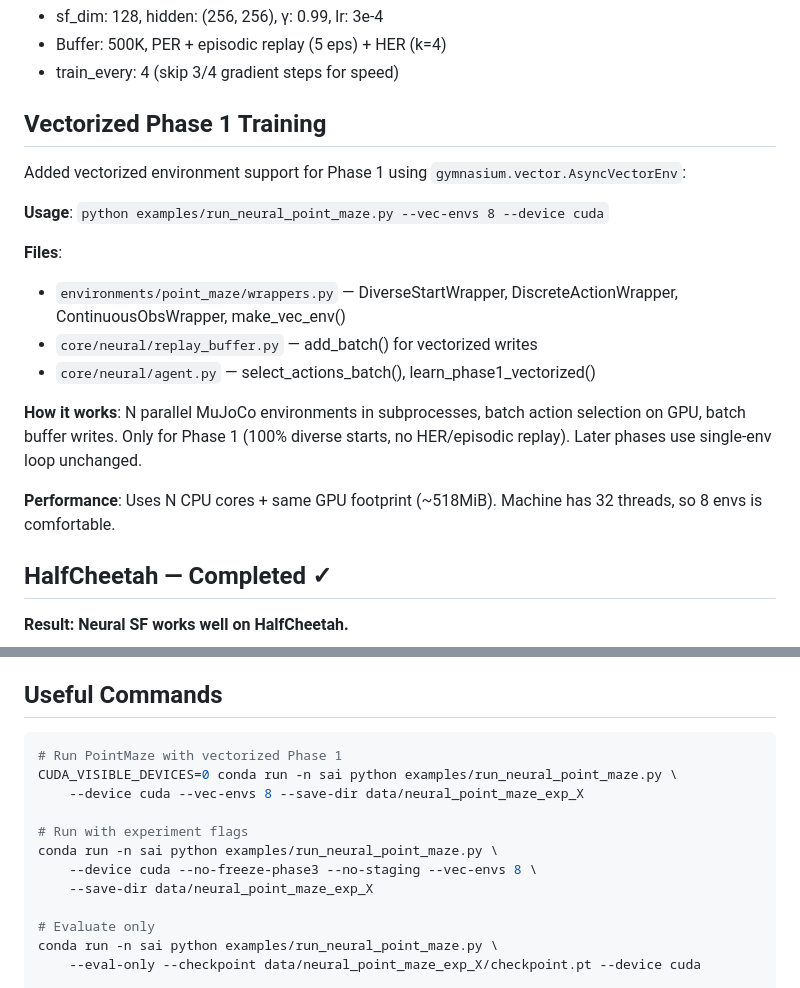
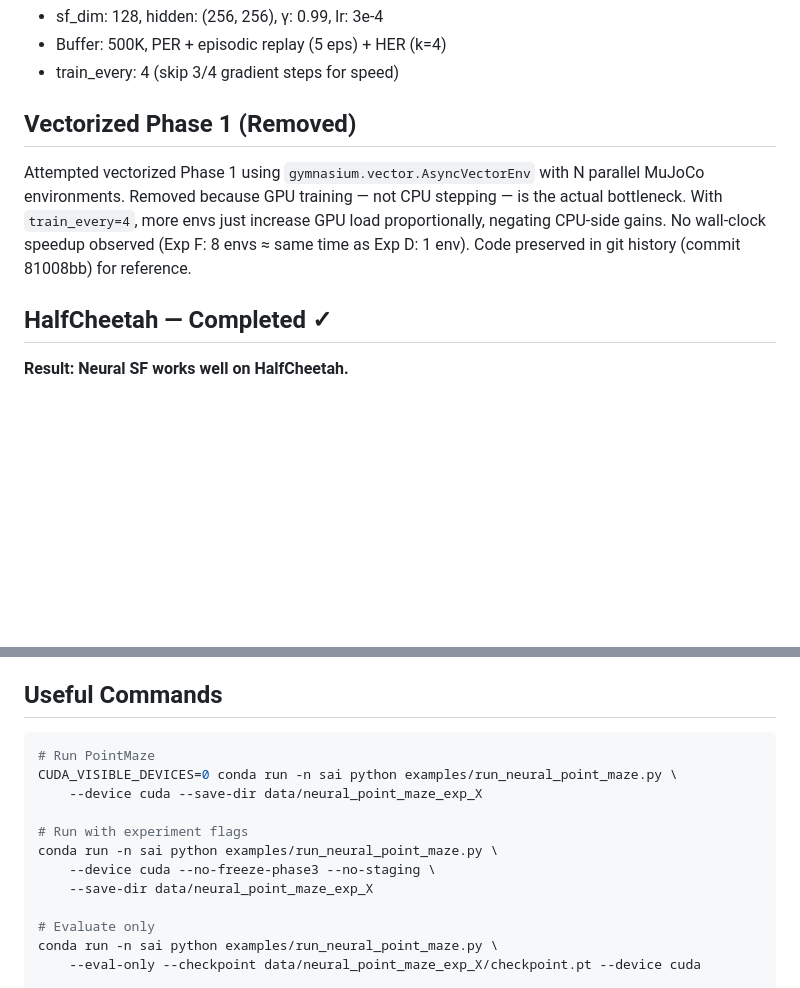
Before and after one commit to PrashRangarajan/Successor_Active_Inference_Clean, a Markdown page: NEURAL_SF_STATUS.md, 2 parts joined by grey strips. Rendered like a GitHub page; blank space fills up the shorter version.

Commit message:
Update status doc: document vectorization removal and rationale
Co-Authored-By: Claude Opus 4.6 <noreply@anthropic.com>

````diff
--- a/NEURAL_SF_STATUS.md
+++ b/NEURAL_SF_STATUS.md
@@ -110,20 +110,13 @@ See `figures/neural_point_maze/qvalue_comparison.png`:
 - Buffer: 500K, PER + episodic replay (5 eps) + HER (k=4)
 - train_every: 4 (skip 3/4 gradient steps for speed)
 
-## Vectorized Phase 1 Training
+## Vectorized Phase 1 (Removed)
 
-Added vectorized environment support for Phase 1 using `gymnasium.vector.AsyncVectorEnv`:
-
-**Usage**: `python examples/run_neural_point_maze.py --vec-envs 8 --device cuda`
-
-**Files**:
-- `environments/point_maze/wrappers.py` — DiverseStartWrapper, DiscreteActionWrapper, ContinuousObsWrapper, make_vec_env()
-- `core/neural/replay_buffer.py` — add_batch() for vectorized writes
-- `core/neural/agent.py` — select_actions_batch(), learn_phase1_vectorized()
-
-**How it works**: N parallel MuJoCo environments in subprocesses, batch action selection on GPU, batch buffer writes. Only for Phase 1 (100% diverse starts, no HER/episodic replay). Later phases use single-env loop unchanged.
-
-**Performance**: Uses N CPU cores + same GPU footprint (~518MiB). Machine has 32 threads, so 8 envs is comfortable.
+Attempted vectorized Phase 1 using `gymnasium.vector.AsyncVectorEnv` with N parallel
+MuJoCo environments. Removed because GPU training — not CPU stepping — is the actual
+bottleneck. With `train_every=4`, more envs just increase GPU load proportionally,
+negating CPU-side gains. No wall-clock speedup observed (Exp F: 8 envs ≈ same time as
+Exp D: 1 env). Code preserved in git history (commit 81008bb) for reference.
 
 ## HalfCheetah — Completed ✓
 
@@ -152,13 +145,13 @@ Added vectorized environment support for Phase 1 using `gymnasium.vector.AsyncVe
 
 ## Useful Commands
 ```bash
-# Run PointMaze with vectorized Phase 1
+# Run PointMaze
 CUDA_VISIBLE_DEVICES=0 conda run -n sai python examples/run_neural_point_maze.py \
-    --device cuda --vec-envs 8 --save-dir data/neural_point_maze_exp_X
+    --device cuda --save-dir data/neural_point_maze_exp_X
 
 # Run with experiment flags
 conda run -n sai python examples/run_neural_point_maze.py \
-    --device cuda --no-freeze-phase3 --no-staging --vec-envs 8 \
+    --device cuda --no-freeze-phase3 --no-staging \
     --save-dir data/neural_point_maze_exp_X
 
 # Evaluate only
````
